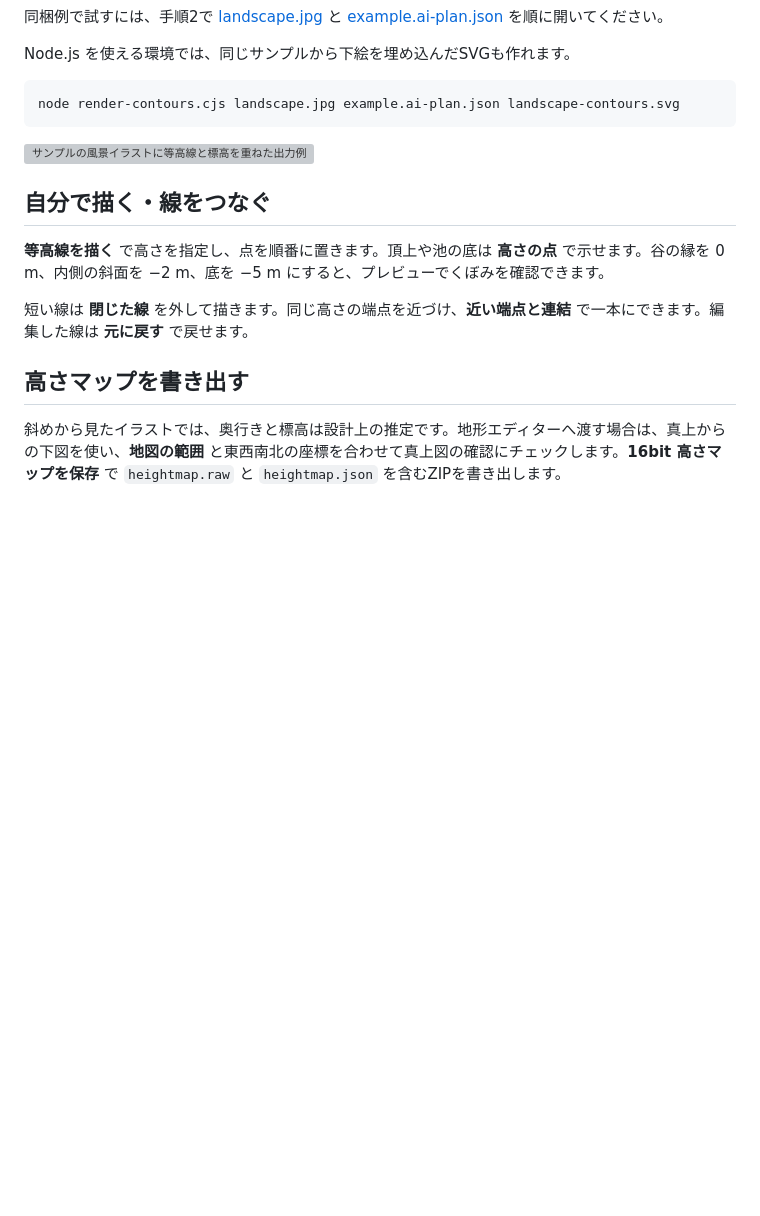
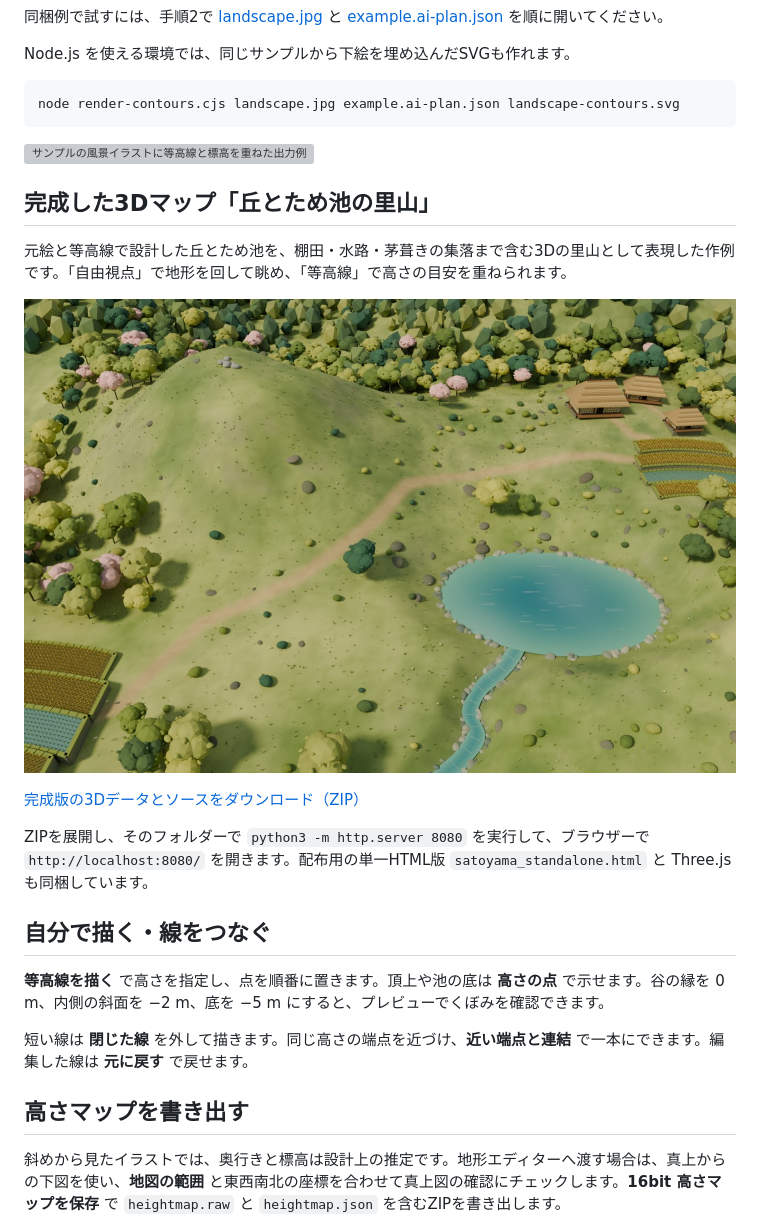
Before and after one commit to yosimin265/contourdesigner, a Markdown page: README.md, the part around the change. Drawn GitHub-style; pictures changed too: satoyama-3d-preview.jpg (added); blank space fills up the shorter version; grey boxes are pictures that could not be loaded.

Commit message:
Add files via upload
里山の完成版3Dデータとプレビューを追加し、READMEからダウンロードできるようにしました。

```diff
--- a/README.md
+++ b/README.md
@@ -28,6 +28,16 @@ node render-contours.cjs landscape.jpg example.ai-plan.json landscape-contours.s
 
 ![サンプルの風景イラストに等高線と標高を重ねた出力例](landscape-contours.png)
 
+## 完成した3Dマップ「丘とため池の里山」
+
+元絵と等高線で設計した丘とため池を、棚田・水路・茅葺きの集落まで含む3Dの里山として表現した作例です。「自由視点」で地形を回して眺め、「等高線」で高さの目安を重ねられます。
+
+![左手に丘、右手前にため池、右奥に集落と棚田が広がる完成版の3Dマップ](./satoyama-3d-preview.jpg)
+
+[完成版の3Dデータとソースをダウンロード（ZIP）](https://raw.githubusercontent.com/yosimin265/contourdesigner/main/satoyama_webgpu_source.zip)
+
+ZIPを展開し、そのフォルダーで `python3 -m http.server 8080` を実行して、ブラウザーで `http://localhost:8080/` を開きます。配布用の単一HTML版 `satoyama_standalone.html` と Three.js も同梱しています。
+
 ## 自分で描く・線をつなぐ
 
 **等高線を描く** で高さを指定し、点を順番に置きます。頂上や池の底は **高さの点** で示せます。谷の縁を 0 m、内側の斜面を −2 m、底を −5 m にすると、プレビューでくぼみを確認できます。
```
Also changed, not shown: 1 other file.
